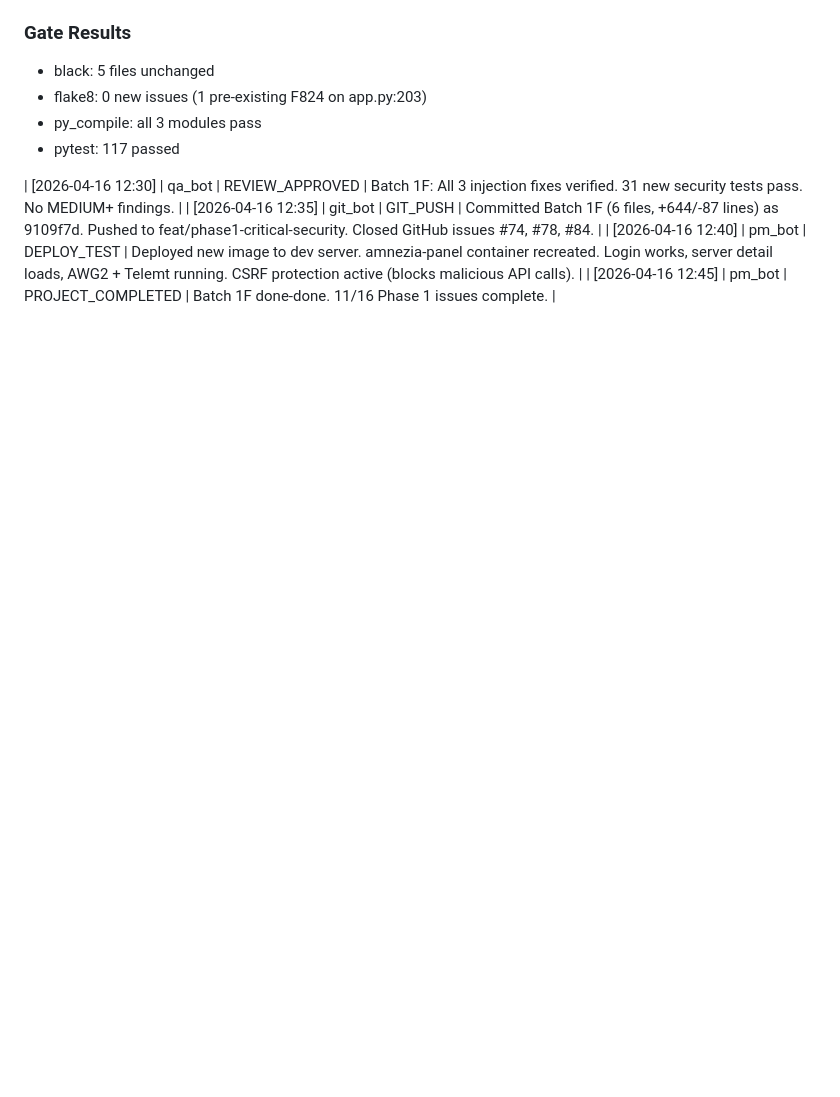
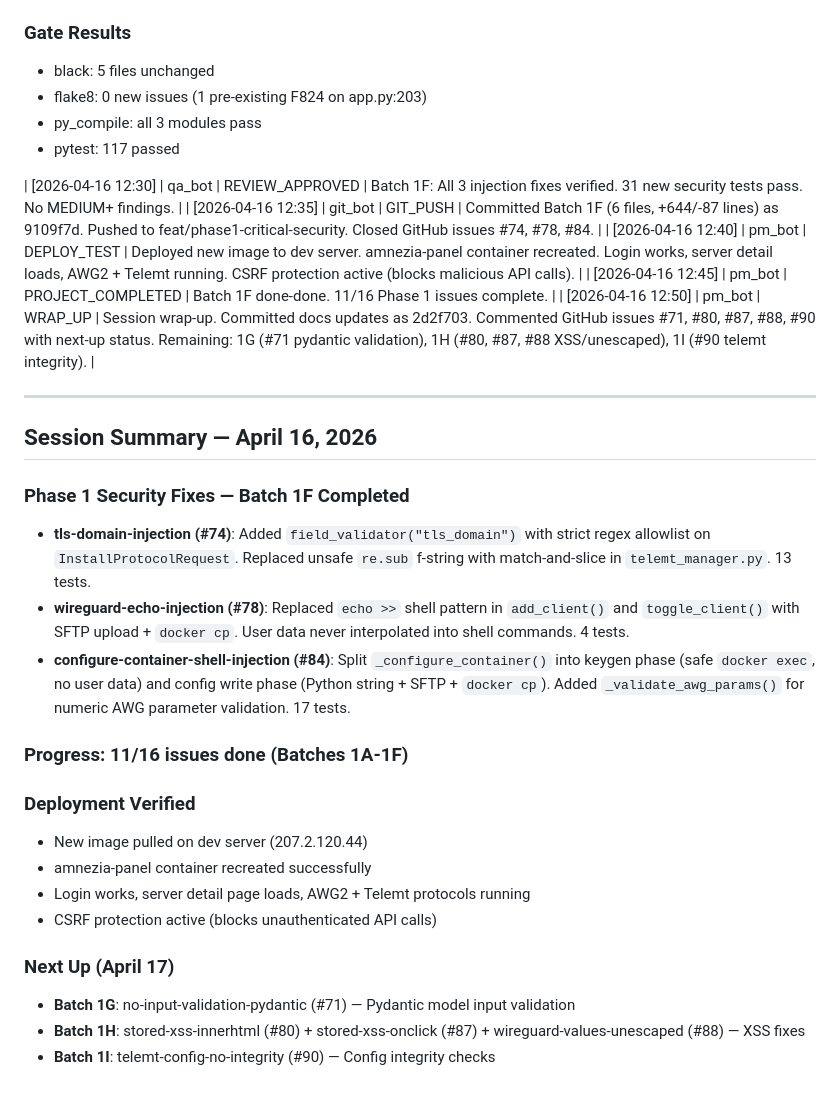
Before and after one commit to devops-igor/amnezia-web-ui, a Markdown page: WORKLOG.md, the part around the change. Drawn GitHub-style; blank space fills up the shorter version.

Commit message:
Session wrap-up: Batch 1F complete, remaining batches outlined for April 17

```diff
--- a/WORKLOG.md
+++ b/WORKLOG.md
@@ -123,3 +123,26 @@
 | [2026-04-16 12:35] | git_bot | GIT_PUSH | Committed Batch 1F (6 files, +644/-87 lines) as 9109f7d. Pushed to feat/phase1-critical-security. Closed GitHub issues #74, #78, #84. |
 | [2026-04-16 12:40] | pm_bot | DEPLOY_TEST | Deployed new image to dev server. amnezia-panel container recreated. Login works, server detail loads, AWG2 + Telemt running. CSRF protection active (blocks malicious API calls). |
 | [2026-04-16 12:45] | pm_bot | PROJECT_COMPLETED | Batch 1F done-done. 11/16 Phase 1 issues complete. |
+| [2026-04-16 12:50] | pm_bot | WRAP_UP | Session wrap-up. Committed docs updates as 2d2f703. Commented GitHub issues #71, #80, #87, #88, #90 with next-up status. Remaining: 1G (#71 pydantic validation), 1H (#80, #87, #88 XSS/unescaped), 1I (#90 telemt integrity). |
+
+---
+
+## Session Summary — April 16, 2026
+
+### Phase 1 Security Fixes — Batch 1F Completed
+- **tls-domain-injection (#74)**: Added `field_validator("tls_domain")` with strict regex allowlist on `InstallProtocolRequest`. Replaced unsafe `re.sub` f-string with match-and-slice in `telemt_manager.py`. 13 tests.
+- **wireguard-echo-injection (#78)**: Replaced `echo >>` shell pattern in `add_client()` and `toggle_client()` with SFTP upload + `docker cp`. User data never interpolated into shell commands. 4 tests.
+- **configure-container-shell-injection (#84)**: Split `_configure_container()` into keygen phase (safe `docker exec`, no user data) and config write phase (Python string + SFTP + `docker cp`). Added `_validate_awg_params()` for numeric AWG parameter validation. 17 tests.
+
+### Progress: 11/16 issues done (Batches 1A-1F)
+
+### Deployment Verified
+- New image pulled on dev server (207.2.120.44)
+- amnezia-panel container recreated successfully
+- Login works, server detail page loads, AWG2 + Telemt protocols running
+- CSRF protection active (blocks unauthenticated API calls)
+
+### Next Up (April 17)
+- **Batch 1G**: no-input-validation-pydantic (#71) — Pydantic model input validation
+- **Batch 1H**: stored-xss-innerhtml (#80) + stored-xss-onclick (#87) + wireguard-values-unescaped (#88) — XSS fixes
+- **Batch 1I**: telemt-config-no-integrity (#90) — Config integrity checks
```
